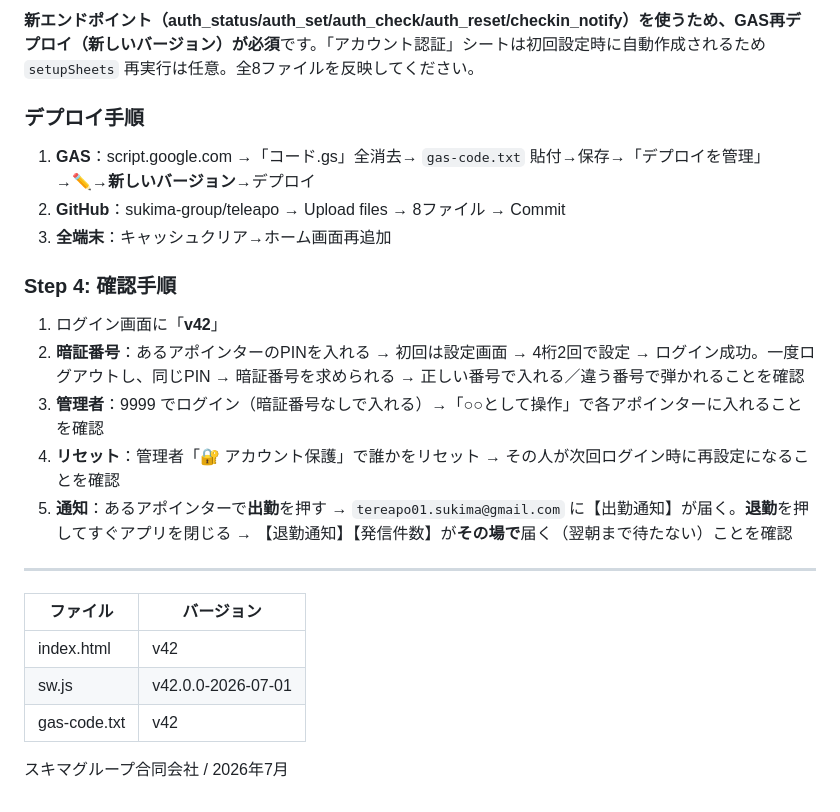
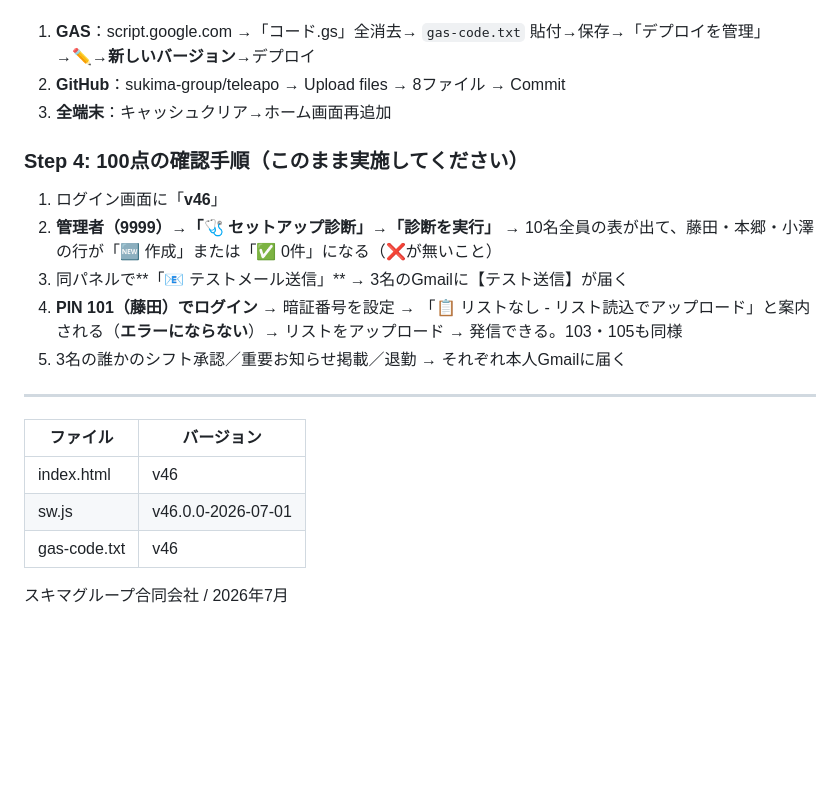
Before and after one commit to sukima-group/teleapo, a Markdown page: README.md, the part around one of its changes. Drawn GitHub-style; blank space fills up the shorter version.

Commit message:
Readme · MD

```diff
--- a/README.md
+++ b/README.md
@@ -51,24 +57,21 @@
 
-**新エンドポイント（auth_status/auth_set/auth_check/auth_reset/checkin_notify）を使うため、GAS再デプロイ（新しいバージョン）が必須**です。「アカウント認証」シートは初回設定時に自動作成されるため `setupSheets` 再実行は任意。全8ファイルを反映してください。
-
-### デプロイ手順
 1. **GAS**：script.google.com →「コード.gs」全消去→ `gas-code.txt` 貼付→保存→「デプロイを管理」→✏️→**新しいバージョン**→デプロイ
 2. **GitHub**：sukima-group/teleapo → Upload files → 8ファイル → Commit
 3. **全端末**：キャッシュクリア→ホーム画面再追加
 
-### Step 4: 確認手順
-1. ログイン画面に「**v42**」
-2. **暗証番号**：あるアポインターのPINを入れる → 初回は設定画面 → 4桁2回で設定 → ログイン成功。一度ログアウトし、同じPIN → 暗証番号を求められる → 正しい番号で入れる／違う番号で弾かれることを確認
-3. **管理者**：9999 でログイン（暗証番号なしで入れる）→「○○として操作」で各アポインターに入れることを確認
-4. **リセット**：管理者「🔐 アカウント保護」で誰かをリセット → その人が次回ログイン時に再設定になることを確認
-5. **通知**：あるアポインターで**出勤**を押す → `tereapo01.sukima@gmail.com` に【出勤通知】が届く。**退勤**を押してすぐアプリを閉じる → 【退勤通知】【発信件数】が**その場で**届く（翌朝まで待たない）ことを確認
+### Step 4: 100点の確認手順（このまま実施してください）
+1. ログイン画面に「**v46**」
+2. **管理者（9999）→「🩺 セットアップ診断」→「診断を実行」** → 10名全員の表が出て、藤田・本郷・小澤の行が「🆕 作成」または「✅ 0件」になる（❌が無いこと）
+3. 同パネルで**「📧 テストメール送信」** → 3名のGmailに【テスト送信】が届く
+4. **PIN 101（藤田）でログイン** → 暗証番号を設定 → 「📋 リストなし - リスト読込でアップロード」と案内される（**エラーにならない**）→ リストをアップロード → 発信できる。103・105も同様
+5. 3名の誰かのシフト承認／重要お知らせ掲載／退勤 → それぞれ本人Gmailに届く
 
 ---
 
 | ファイル | バージョン |
 |---|---|
-| index.html | v42 |
-| sw.js | v42.0.0-2026-07-01 |
-| gas-code.txt | v42 |
+| index.html | v46 |
+| sw.js | v46.0.0-2026-07-01 |
+| gas-code.txt | v46 |
 
 スキマグループ合同会社 / 2026年7月
```
Also changed, not shown: other parts of README.md (+36 -30 lines).
